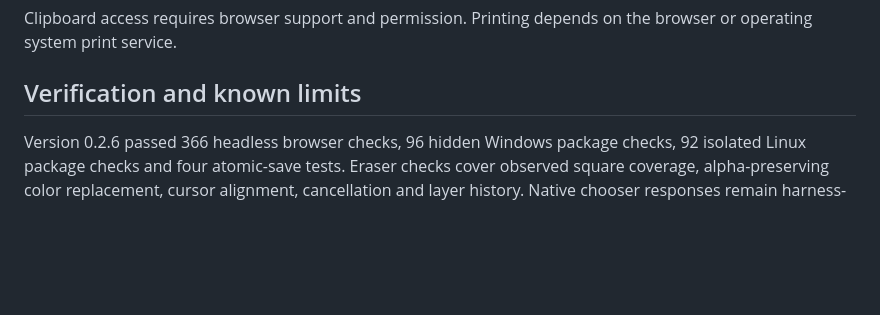
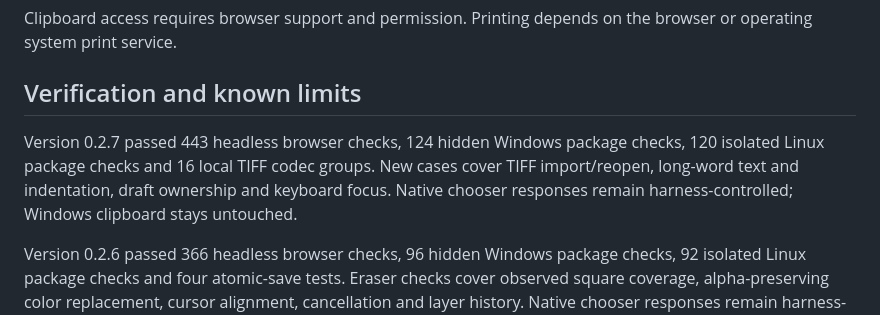
Before and after one commit to stack-junkie/sj-paint, a Markdown page: README.md, the part around the change. GitHub-like rendering; blank space fills up the shorter version.

Commit message:
docs: record TIFF text and keyboard verification

```diff
--- a/README.md
+++ b/README.md
@@ -112,6 +112,8 @@ Clipboard access requires browser support and permission. Printing depends on th
 
 ## Verification and known limits
 
+Version 0.2.7 passed 443 headless browser checks, 124 hidden Windows package checks, 120 isolated Linux package checks and 16 local TIFF codec groups. New cases cover TIFF import/reopen, long-word text and indentation, draft ownership and keyboard focus. Native chooser responses remain harness-controlled; Windows clipboard stays untouched.
+
 Version 0.2.6 passed 366 headless browser checks, 96 hidden Windows package checks, 92 isolated Linux package checks and four atomic-save tests. Eraser checks cover observed square coverage, alpha-preserving color replacement, cursor alignment, cancellation and layer history. Native chooser responses remain harness-controlled; Windows clipboard stays untouched.
 
 Version 0.2.5 passed 304 headless browser checks, 89 hidden Windows package checks, 86 isolated Linux package checks and four atomic-save tests. The native project codec passed 18 groups locally, including two owned Paint fixtures. New checks cover .paint import/export, format-preserving saves, unsupported variants and edits made while file operations wait. Native chooser responses remain harness-controlled; Windows clipboard stays untouched. Full reference parity remains unfinished.
```
Also changed, not shown: CHANGELOG.md (+1 -1 lines), PARITY.md (+4 -0 lines).
